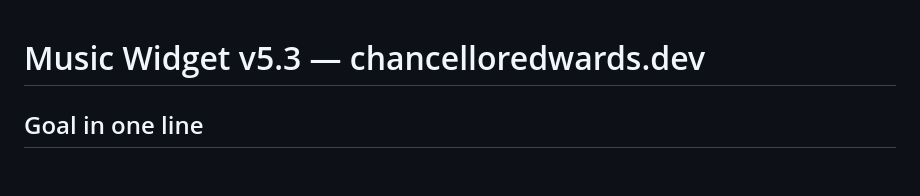
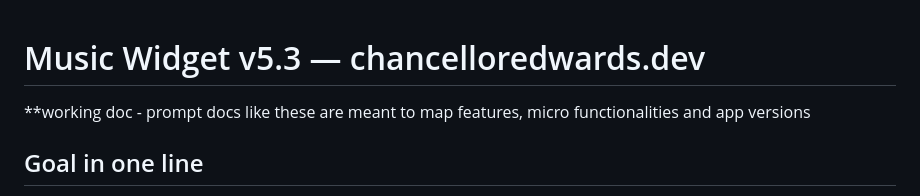
Before and after one commit to chancellor4/resume-site, a Markdown page: docs/music-widget-v5.3-prompt.md, the part around the change. GitHub-like rendering; blank space fills up the shorter version.

Commit message:
Update music-widget-v5.3-prompt.md with working doc
commits

```diff
--- a/docs/music-widget-v5.3-prompt.md
+++ b/docs/music-widget-v5.3-prompt.md
@@ -1,4 +1,7 @@
 # Music Widget v5.3 — chancelloredwards.dev
+
+**working doc - prompt docs like these are meant to map features, micro functionalities and app versions
+
 
 ## Goal in one line
 Version the vinyl widget to v5.3 as pure resilience — auto-advance, error recovery, and stall protection that turn the player into a station that never goes dead. No new UI surface, no new modules, no new persistence. The widget feels exactly like v5.2 until something tries to break it.
```
